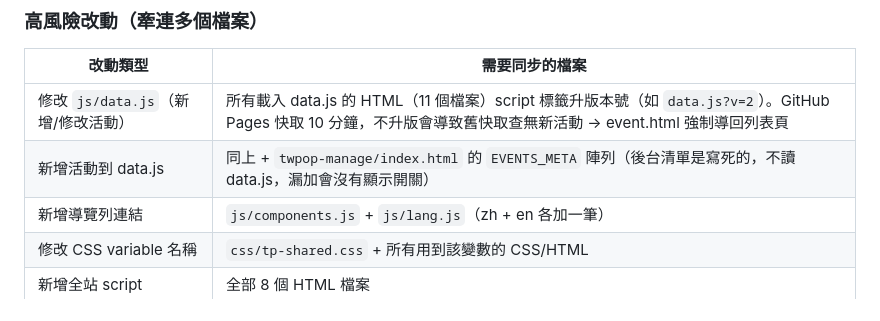
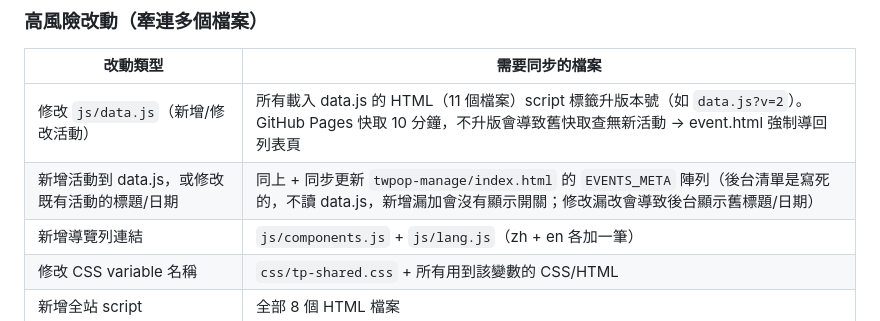
Before and after one commit to aaronkuo13/taiwan-pop, a Markdown page: CLAUDE.md, the part around the change. GitHub-like rendering.

Commit message:
docs: 補充規則 — 修改活動標題/日期時也需同步後台 EVENTS_META
Co-Authored-By: Claude Sonnet 5 <noreply@anthropic.com>

```diff
--- a/CLAUDE.md
+++ b/CLAUDE.md
@@ -101,7 +101,7 @@
 | 改動類型 | 需要同步的檔案 |
 |---------|-------------|
 | 修改 `js/data.js`（新增/修改活動） | 所有載入 data.js 的 HTML（11 個檔案）script 標籤升版本號（如 `data.js?v=2`）。GitHub Pages 快取 10 分鐘，不升版會導致舊快取查無新活動 → event.html 強制導回列表頁 |
-| 新增活動到 data.js | 同上 + `twpop-manage/index.html` 的 `EVENTS_META` 陣列（後台清單是寫死的，不讀 data.js，漏加會沒有顯示開關） |
+| 新增活動到 data.js，或修改既有活動的標題/日期 | 同上 + 同步更新 `twpop-manage/index.html` 的 `EVENTS_META` 陣列（後台清單是寫死的，不讀 data.js，新增漏加會沒有顯示開關；修改漏改會導致後台顯示舊標題/日期） |
 | 新增導覽列連結 | `js/components.js` + `js/lang.js`（zh + en 各加一筆） |
 | 修改 CSS variable 名稱 | `css/tp-shared.css` + 所有用到該變數的 CSS/HTML |
 | 新增全站 script | 全部 8 個 HTML 檔案 |
```
